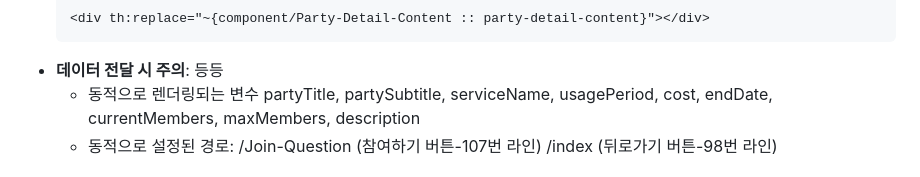
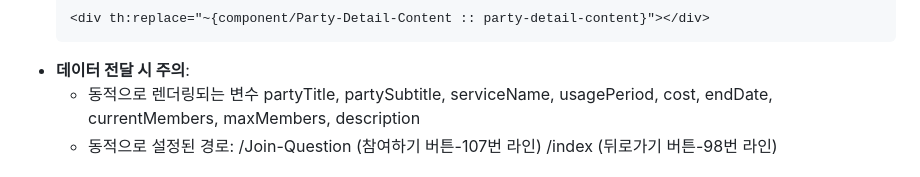
Before and after one commit to gingging10/Capstone-Project, a Markdown page: README.md, the part around the change. Rendered like a GitHub page.

````diff
--- a/README.md
+++ b/README.md
@@ -56,7 +56,7 @@
 - **연결 방법**:
   ```html
   <div th:replace="~{component/Party-Detail-Content :: party-detail-content}"></div>
-- **데이터 전달 시 주의**: 등등
+- **데이터 전달 시 주의**:
   - 동적으로 렌더링되는 변수
     partyTitle, partySubtitle, serviceName, usagePeriod, cost, endDate, currentMembers, maxMembers, description
   - 동적으로 설정된 경로:
````
